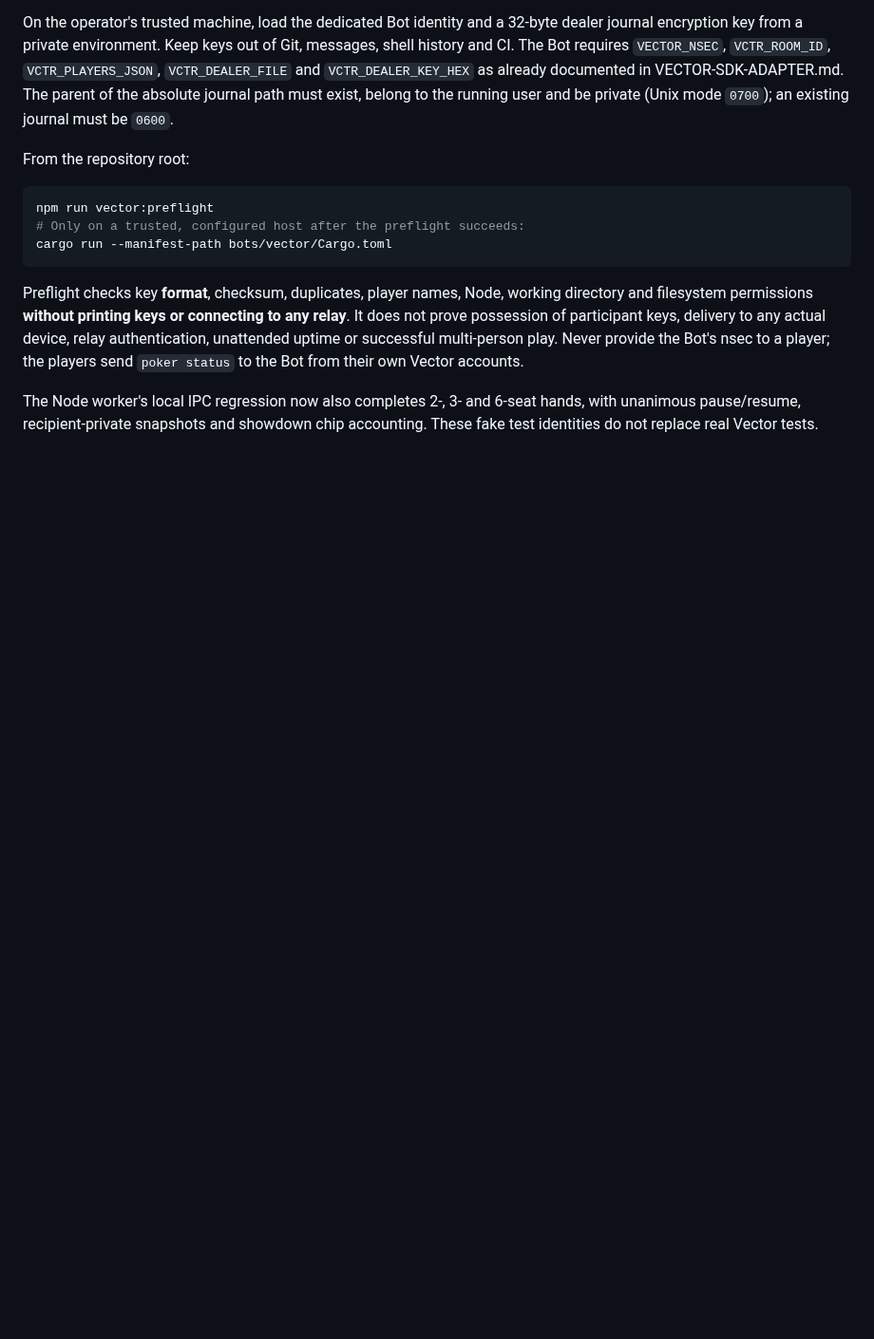
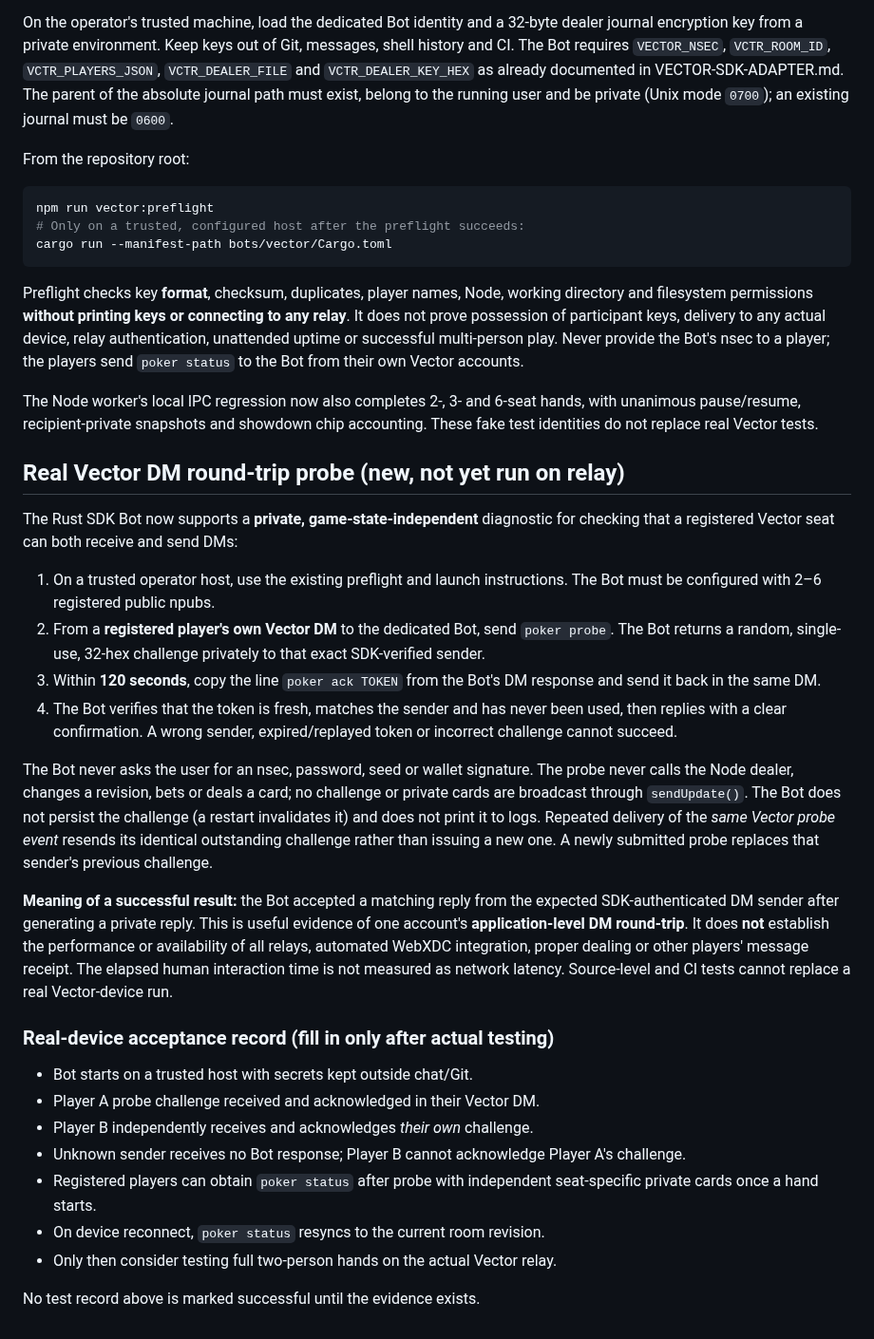
Before and after one commit to badjoke-lab/vctrtable, a Markdown page: docs/DM-FIRST-POKER.md, the part around the change. Shown at 95% size. Rendered like a GitHub page; blank space fills up the shorter version.

Commit message:
docs(poker): real Vector per-seat DM probe instructions and honest acceptance criteria

```diff
--- a/docs/DM-FIRST-POKER.md
+++ b/docs/DM-FIRST-POKER.md
@@ -93,3 +93,49 @@ players send `poker status` to the Bot from their own Vector accounts.
 The Node worker's local IPC regression now also completes 2-, 3- and 6-seat
 hands, with unanimous pause/resume, recipient-private snapshots and showdown
 chip accounting. These fake test identities do not replace real Vector tests.
+
+## Real Vector DM round-trip probe (new, not yet run on relay)
+
+The Rust SDK Bot now supports a **private, game-state-independent** diagnostic
+for checking that a registered Vector seat can both receive and send DMs:
+
+1. On a trusted operator host, use the existing preflight and launch
+   instructions. The Bot must be configured with 2–6 registered public npubs.
+2. From a **registered player's own Vector DM** to the dedicated Bot, send
+   `poker probe`. The Bot returns a random, single-use, 32-hex challenge
+   privately to that exact SDK-verified sender.
+3. Within **120 seconds**, copy the line `poker ack TOKEN` from the Bot's
+   DM response and send it back in the same DM.
+4. The Bot verifies that the token is fresh, matches the sender and has never
+   been used, then replies with a clear confirmation. A wrong sender,
+   expired/replayed token or incorrect challenge cannot succeed.
+
+The Bot never asks the user for an nsec, password, seed or wallet signature.
+The probe never calls the Node dealer, changes a revision, bets or deals a
+card; no challenge or private cards are broadcast through `sendUpdate()`.
+The Bot does not persist the challenge (a restart invalidates it) and does
+not print it to logs. Repeated delivery of the *same Vector probe event*
+resends its identical outstanding challenge rather than issuing a new one.
+A newly submitted probe replaces that sender's previous challenge.
+
+**Meaning of a successful result:** the Bot accepted a matching reply from
+the expected SDK-authenticated DM sender after generating a private reply.
+This is useful evidence of one account's **application-level DM round-trip**.
+It does **not** establish the performance or availability of all relays,
+automated WebXDC integration, proper dealing or other players' message
+receipt. The elapsed human interaction time is not measured as network
+latency. Source-level and CI tests cannot replace a real Vector-device run.
+
+### Real-device acceptance record (fill in only after actual testing)
+
+- Bot starts on a trusted host with secrets kept outside chat/Git.
+- Player A probe challenge received and acknowledged in their Vector DM.
+- Player B independently receives and acknowledges *their own* challenge.
+- Unknown sender receives no Bot response; Player B cannot acknowledge
+  Player A's challenge.
+- Registered players can obtain `poker status` after probe with independent
+  seat-specific private cards once a hand starts.
+- On device reconnect, `poker status` resyncs to the current room revision.
+- Only then consider testing full two-person hands on the actual Vector relay.
+
+No test record above is marked successful until the evidence exists.
```
